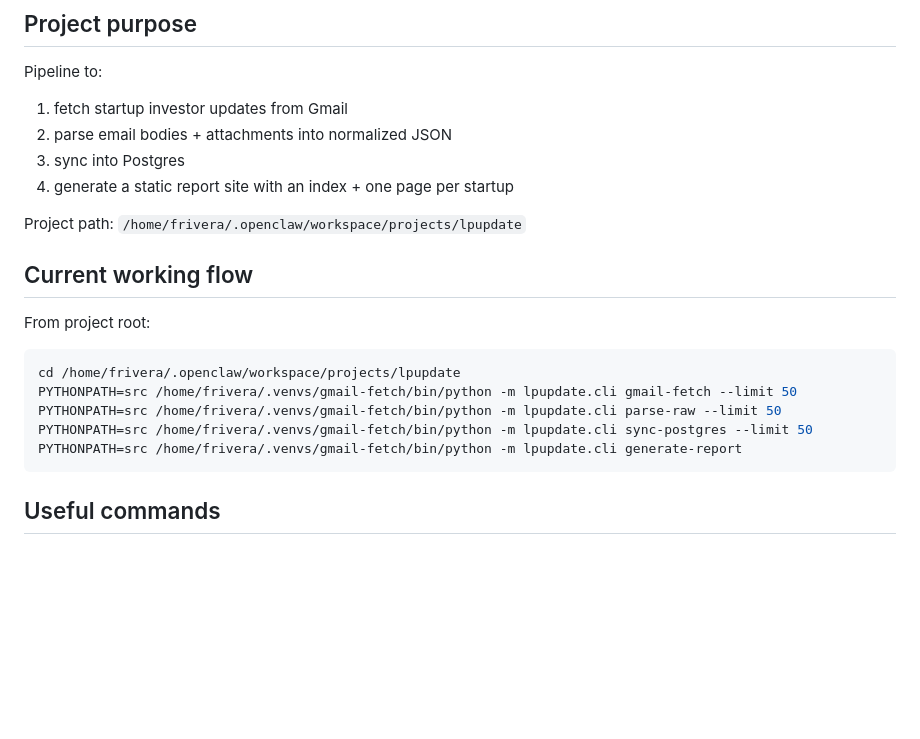
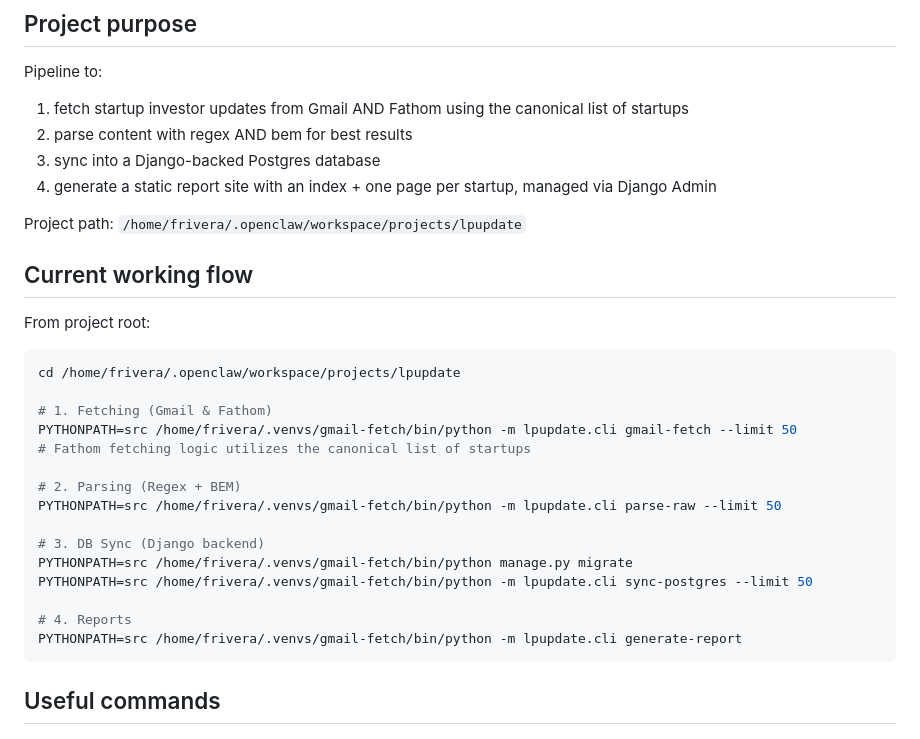
Before and after one commit to friverazepeda/buentrip-lpupdate, a Markdown page: STATUS.md, the part around the change. GitHub-like rendering; blank space fills up the shorter version.

````diff
--- a/STATUS.md
+++ b/STATUS.md
@@ -2,10 +2,10 @@
 
 ## Project purpose
 Pipeline to:
-1. fetch startup investor updates from Gmail
-2. parse email bodies + attachments into normalized JSON
-3. sync into Postgres
-4. generate a static report site with an index + one page per startup
+1. fetch startup investor updates from Gmail AND Fathom using the canonical list of startups
+2. parse content with regex AND bem for best results
+3. sync into a Django-backed Postgres database
+4. generate a static report site with an index + one page per startup, managed via Django Admin
 
 Project path:
 `/home/frivera/.openclaw/workspace/projects/lpupdate`
@@ -15,9 +15,19 @@ From project root:
 
 ```bash
 cd /home/frivera/.openclaw/workspace/projects/lpupdate
+
+# 1. Fetching (Gmail & Fathom)
 PYTHONPATH=src /home/frivera/.venvs/gmail-fetch/bin/python -m lpupdate.cli gmail-fetch --limit 50
+# Fathom fetching logic utilizes the canonical list of startups
+
+# 2. Parsing (Regex + BEM)
 PYTHONPATH=src /home/frivera/.venvs/gmail-fetch/bin/python -m lpupdate.cli parse-raw --limit 50
+
+# 3. DB Sync (Django backend)
+PYTHONPATH=src /home/frivera/.venvs/gmail-fetch/bin/python manage.py migrate
 PYTHONPATH=src /home/frivera/.venvs/gmail-fetch/bin/python -m lpupdate.cli sync-postgres --limit 50
+
+# 4. Reports
 PYTHONPATH=src /home/frivera/.venvs/gmail-fetch/bin/python -m lpupdate.cli generate-report
 ```
 
````
Also changed, not shown: README.md (+23 -12 lines).
